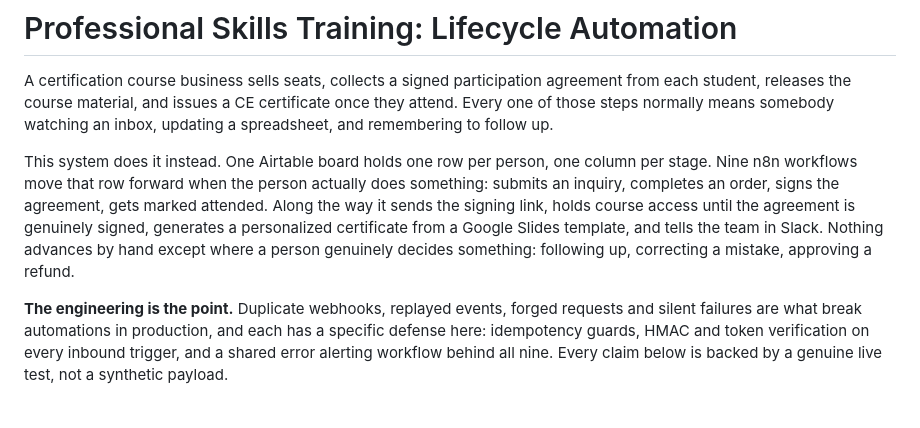
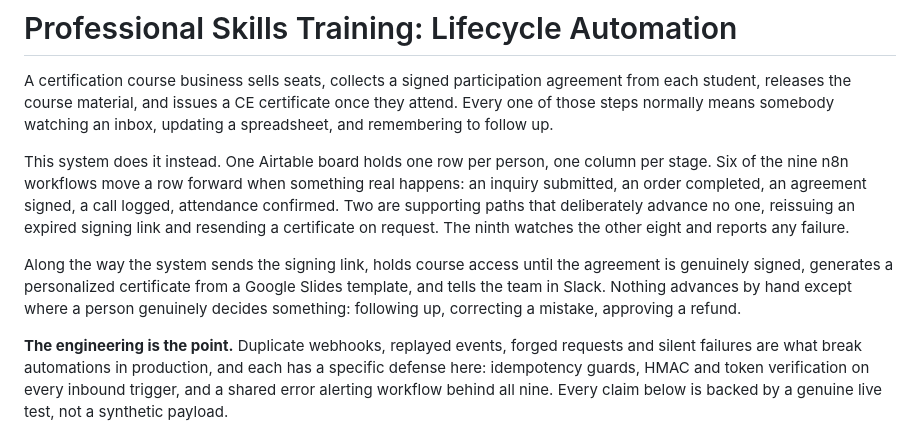
Before and after one commit to tndevproj/professional-skills-training-automation, a Markdown page: README.md, the part around the change. Rendered like a GitHub page; blank space fills up the shorter version.

Commit message:
Correct the workflow breakdown in the README opening
The opening said nine workflows move a row forward. Six do. Two are
supporting paths that deliberately advance no one, and the ninth is the
shared error handler. This contradicted the technical writeup, which had
the breakdown right.

Also replaces 'when the person does something' with 'when something real
happens', since two of the six are triggered by staff rather than the
customer: a logged call and a confirmed attendance.

```diff
--- a/README.md
+++ b/README.md
@@ -5,13 +5,16 @@ student, releases the course material, and issues a CE certificate once they att
 those steps normally means somebody watching an inbox, updating a spreadsheet, and remembering to
 follow up.
 
-This system does it instead. One Airtable board holds one row per person, one column per stage.
-Nine n8n workflows move that row forward when the person actually does something: submits an
-inquiry, completes an order, signs the agreement, gets marked attended. Along the way it sends the
-signing link, holds course access until the agreement is genuinely signed, generates a personalized
-certificate from a Google Slides template, and tells the team in Slack. Nothing advances by hand
-except where a person genuinely decides something: following up, correcting a mistake, approving a
-refund.
+This system does it instead. One Airtable board holds one row per person, one column per stage. Six
+of the nine n8n workflows move a row forward when something real happens: an inquiry submitted, an
+order completed, an agreement signed, a call logged, attendance confirmed. Two are supporting paths
+that deliberately advance no one, reissuing an expired signing link and resending a certificate on
+request. The ninth watches the other eight and reports any failure.
+
+Along the way the system sends the signing link, holds course access until the agreement is
+genuinely signed, generates a personalized certificate from a Google Slides template, and tells the
+team in Slack. Nothing advances by hand except where a person genuinely decides something: following
+up, correcting a mistake, approving a refund.
 
 **The engineering is the point.** Duplicate webhooks, replayed events, forged requests and silent
 failures are what break automations in production, and each has a specific defense here: idempotency
```
